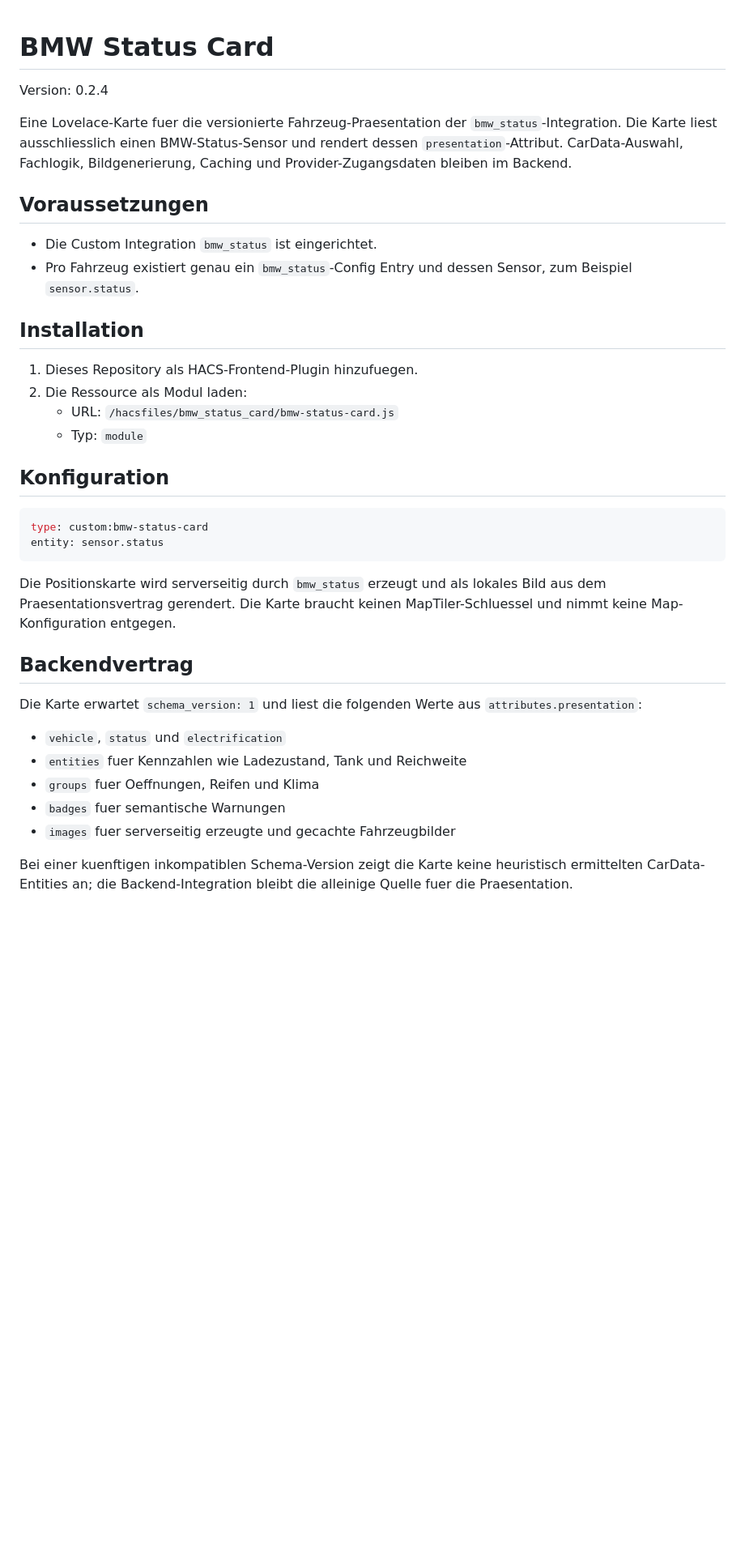
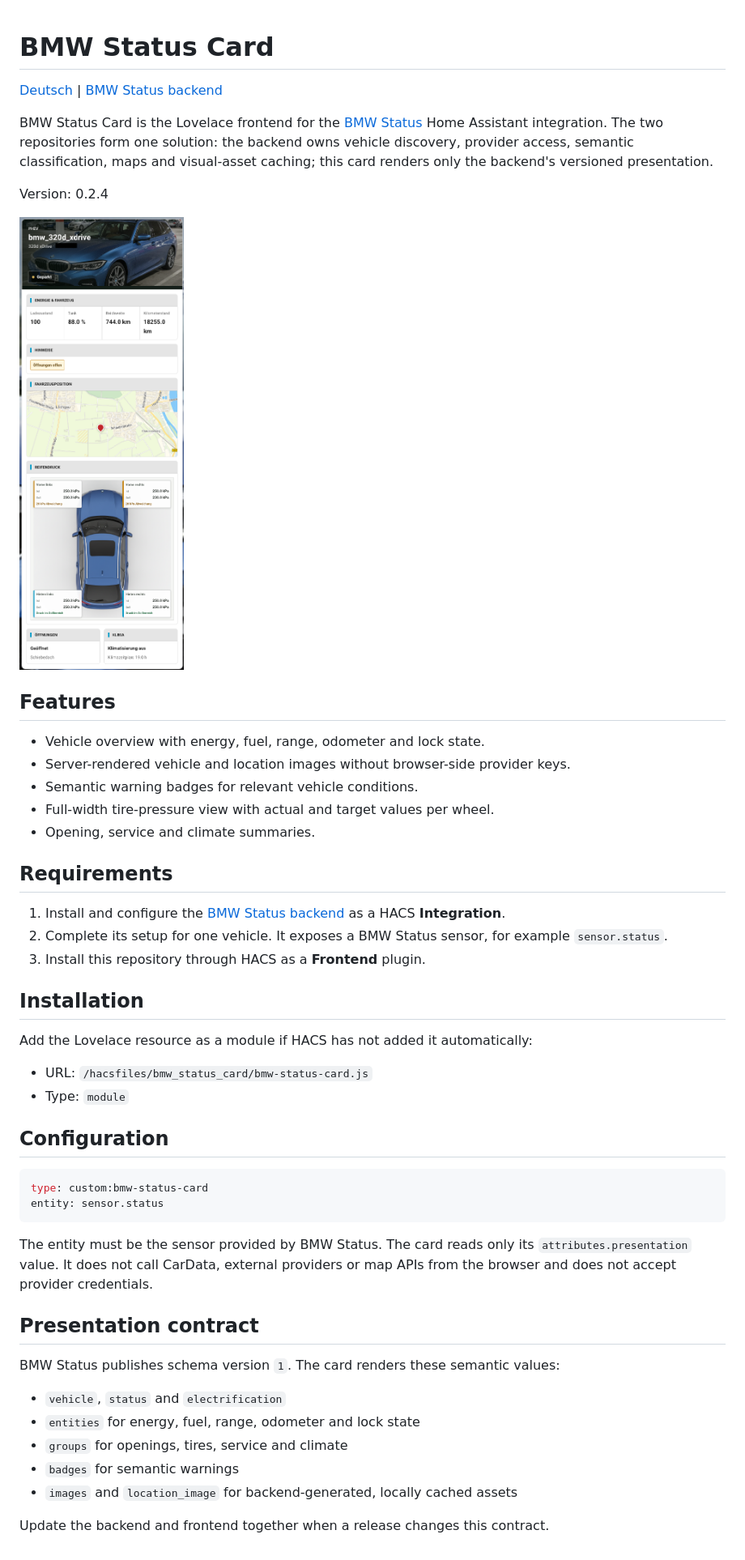
Before and after one commit to lweberru/bmw_status_card, a Markdown page: README.md, the part around the change. Shown at 81% size. Drawn GitHub-style; pictures changed too: bmw_status_card.png (added); blank space fills up the shorter version.

````diff
--- a/README.md
+++ b/README.md
@@ -1,40 +1,59 @@
 # BMW Status Card
+
+[Deutsch](README.de.md) | [BMW Status backend](https://github.com/lweberru/bmw_status)
+
+BMW Status Card is the Lovelace frontend for the
+[BMW Status](https://github.com/lweberru/bmw_status) Home Assistant integration.
+The two repositories form one solution: the backend owns vehicle discovery,
+provider access, semantic classification, maps and visual-asset caching; this
+card renders only the backend's versioned presentation.
 
 Version: 0.2.4
 
-Eine Lovelace-Karte fuer die versionierte Fahrzeug-Praesentation der `bmw_status`-Integration. Die Karte liest ausschliesslich einen BMW-Status-Sensor und rendert dessen `presentation`-Attribut. CarData-Auswahl, Fachlogik, Bildgenerierung, Caching und Provider-Zugangsdaten bleiben im Backend.
+![BMW Status Card screenshot](bmw_status_card.png)
 
-## Voraussetzungen
+## Features
 
-- Die Custom Integration `bmw_status` ist eingerichtet.
-- Pro Fahrzeug existiert genau ein `bmw_status`-Config Entry und dessen Sensor, zum Beispiel `sensor.status`.
+- Vehicle overview with energy, fuel, range, odometer and lock state.
+- Server-rendered vehicle and location images without browser-side provider keys.
+- Semantic warning badges for relevant vehicle conditions.
+- Full-width tire-pressure view with actual and target values per wheel.
+- Opening, service and climate summaries.
+
+## Requirements
+
+1. Install and configure the [BMW Status backend](https://github.com/lweberru/bmw_status)
+   as a HACS **Integration**.
+2. Complete its setup for one vehicle. It exposes a BMW Status sensor, for
+   example `sensor.status`.
+3. Install this repository through HACS as a **Frontend** plugin.
 
 ## Installation
 
-1. Dieses Repository als HACS-Frontend-Plugin hinzufuegen.
-2. Die Ressource als Modul laden:
-   - URL: `/hacsfiles/bmw_status_card/bmw-status-card.js`
-   - Typ: `module`
+Add the Lovelace resource as a module if HACS has not added it automatically:
 
-## Konfiguration
+- URL: `/hacsfiles/bmw_status_card/bmw-status-card.js`
+- Type: `module`
+
+## Configuration
 
 ```yaml
 type: custom:bmw-status-card
 entity: sensor.status
 ```
 
-Die Positionskarte wird serverseitig durch `bmw_status` erzeugt und als lokales
-Bild aus dem Praesentationsvertrag gerendert. Die Karte braucht keinen
-MapTiler-Schluessel und nimmt keine Map-Konfiguration entgegen.
+The entity must be the sensor provided by BMW Status. The card reads only its
+`attributes.presentation` value. It does not call CarData, external providers or
+map APIs from the browser and does not accept provider credentials.
 
-## Backendvertrag
+## Presentation contract
 
-Die Karte erwartet `schema_version: 1` und liest die folgenden Werte aus `attributes.presentation`:
+BMW Status publishes schema version `1`. The card renders these semantic values:
 
-- `vehicle`, `status` und `electrification`
-- `entities` fuer Kennzahlen wie Ladezustand, Tank und Reichweite
-- `groups` fuer Oeffnungen, Reifen und Klima
-- `badges` fuer semantische Warnungen
-- `images` fuer serverseitig erzeugte und gecachte Fahrzeugbilder
+- `vehicle`, `status` and `electrification`
+- `entities` for energy, fuel, range, odometer and lock state
+- `groups` for openings, tires, service and climate
+- `badges` for semantic warnings
+- `images` and `location_image` for backend-generated, locally cached assets
 
-Bei einer kuenftigen inkompatiblen Schema-Version zeigt die Karte keine heuristisch ermittelten CarData-Entities an; die Backend-Integration bleibt die alleinige Quelle fuer die Praesentation.
+Update the backend and frontend together when a release changes this contract.
````
Also changed, not shown: README.de.md (added, +64 -0 lines), 1 other file.
